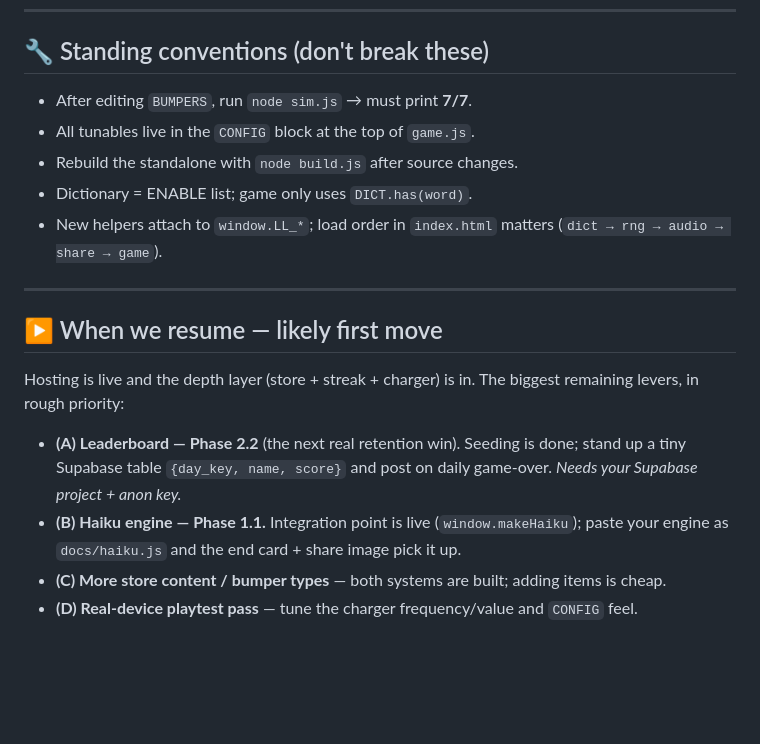
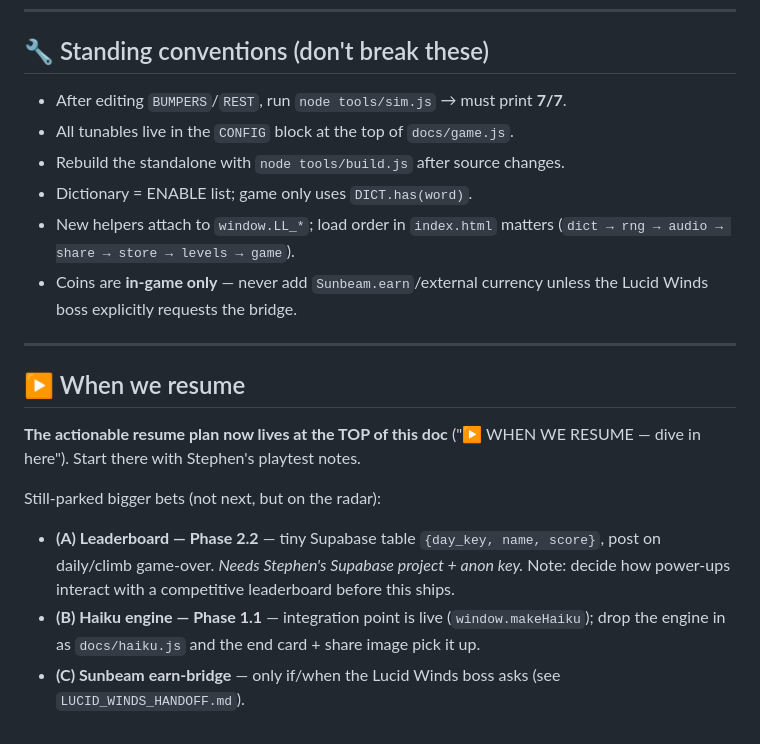
Before and after one commit to Stephenuffugus/letter_launch, a Markdown page: MASTER_PLAN.md, the part around one of its changes. GitHub-like rendering; blank space fills up the shorter version.

```diff
--- a/MASTER_PLAN.md
+++ b/MASTER_PLAN.md
@@ -193,23 +227,26 @@ Principle: never sell power that hurts the leaderboard's integrity.
 
 ## 🔧 Standing conventions (don't break these)
 
-- After editing `BUMPERS`, run `node sim.js` → must print **7/7**.
-- All tunables live in the `CONFIG` block at the top of `game.js`.
-- Rebuild the standalone with `node build.js` after source changes.
+- After editing `BUMPERS`/`REST`, run `node tools/sim.js` → must print **7/7**.
+- All tunables live in the `CONFIG` block at the top of `docs/game.js`.
+- Rebuild the standalone with `node tools/build.js` after source changes.
 - Dictionary = ENABLE list; game only uses `DICT.has(word)`.
 - New helpers attach to `window.LL_*`; load order in `index.html` matters
-  (`dict → rng → audio → share → game`).
+  (`dict → rng → audio → share → store → levels → game`).
+- Coins are **in-game only** — never add `Sunbeam.earn`/external currency unless the
+  Lucid Winds boss explicitly requests the bridge.
 
 ---
 
-## ▶️ When we resume — likely first move
+## ▶️ When we resume
 
-Hosting is live and the depth layer (store + streak + charger) is in. The biggest
-remaining levers, in rough priority:
-- **(A) Leaderboard — Phase 2.2** (the next real retention win). Seeding is done;
-  stand up a tiny Supabase table `{day_key, name, score}` and post on daily game-over.
-  *Needs your Supabase project + anon key.*
-- **(B) Haiku engine — Phase 1.1.** Integration point is live (`window.makeHaiku`);
-  paste your engine as `docs/haiku.js` and the end card + share image pick it up.
-- **(C) More store content / bumper types** — both systems are built; adding items is cheap.
-- **(D) Real-device playtest pass** — tune the charger frequency/value and `CONFIG` feel.
+**The actionable resume plan now lives at the TOP of this doc** ("▶ WHEN WE RESUME — dive
+in here"). Start there with Stephen's playtest notes.
+
+Still-parked bigger bets (not next, but on the radar):
+- **(A) Leaderboard — Phase 2.2** — tiny Supabase table `{day_key, name, score}`, post on
+  daily/climb game-over. *Needs Stephen's Supabase project + anon key.* Note: decide how
+  power-ups interact with a competitive leaderboard before this ships.
+- **(B) Haiku engine — Phase 1.1** — integration point is live (`window.makeHaiku`); drop
+  the engine in as `docs/haiku.js` and the end card + share image pick it up.
+- **(C) Sunbeam earn-bridge** — only if/when the Lucid Winds boss asks (see `LUCID_WINDS_HANDOFF.md`).
```
Also changed, not shown: other parts of MASTER_PLAN.md (+36 -2 lines).
